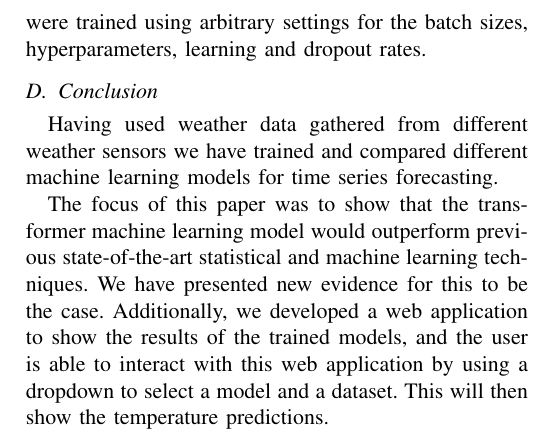
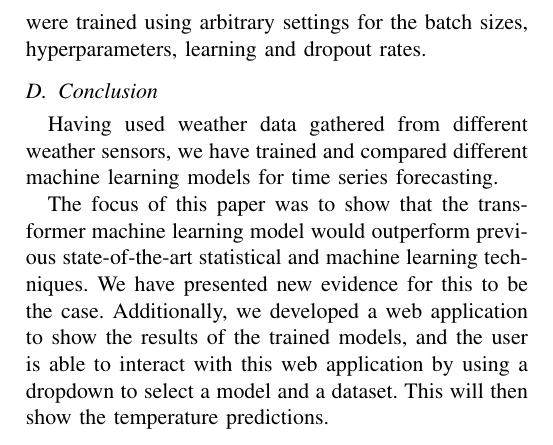
Before and after one commit to chhoumann/P6, a LaTeX paper (master.tex, which reads sections/summary.tex): part of page 3 of 13, cut so that both start at the same text. Compiled offline with pdfLaTeX; a missing font is replaced by an installed copy or a similar font; a LaTeX package or settings file that is missing is left out.

Commit message:
Update sections/summary.tex
Co-authored-by: Pattrigue <57709490+Pattrigue@users.noreply.github.com>

```diff
--- a/sections/summary.tex
+++ b/sections/summary.tex
@@ -54,7 +54,7 @@ Finally, the models were trained using arbitrary settings for the batch sizes, h
 
 
 \subsection{Conclusion}
-Having used weather data gathered from different weather sensors we have trained and compared different machine learning models for time series forecasting.
+Having used weather data gathered from different weather sensors, we have trained and compared different machine learning models for time series forecasting.
 
 The focus of this paper was to show that the transformer machine learning model would outperform previous state-of-the-art statistical and machine learning techniques.
 We have presented new evidence for this to be the case.
```
